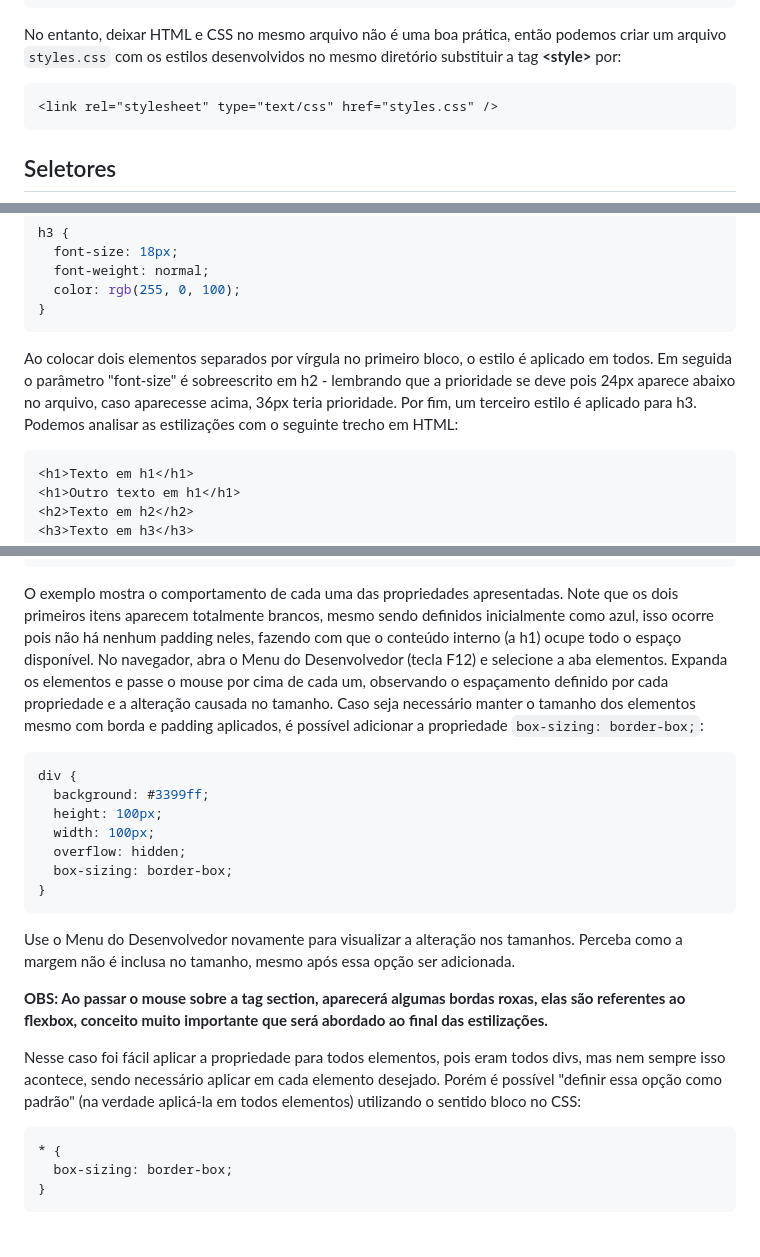
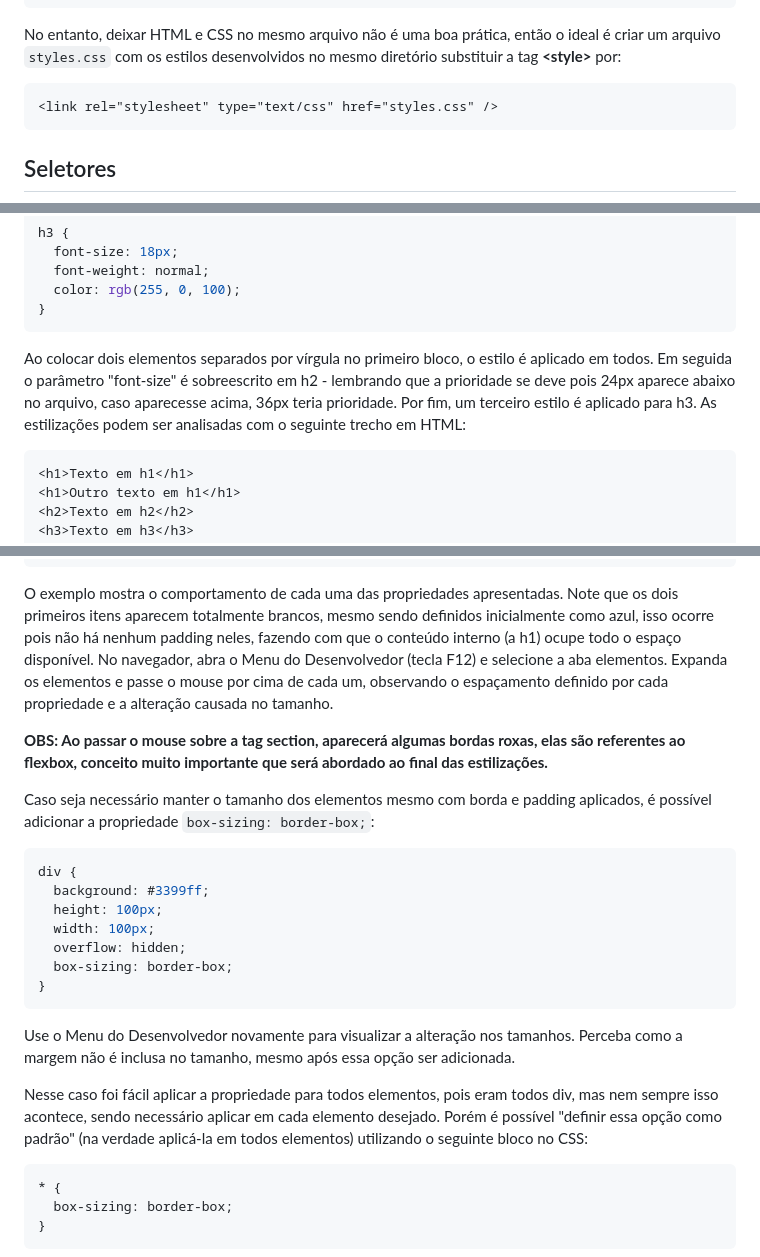
Before and after one commit to PedroWChaves/html-e-css, a Markdown page: README.md, 3 parts joined by grey strips. Rendered like a GitHub page; blank space fills up the shorter version.

Commit message:
final corrections

````diff
--- a/README.md
+++ b/README.md
@@ -313,7 +313,7 @@ Imagine que se deseja criar uma lista de cards para apresentar os diferentes pro
 </html>
 ```
 
-No entanto, deixar HTML e CSS no mesmo arquivo não é uma boa prática, então podemos criar um arquivo `styles.css` com os estilos desenvolvidos no mesmo diretório substituir a tag **\<style\>** por:
+No entanto, deixar HTML e CSS no mesmo arquivo não é uma boa prática, então o ideal é criar um arquivo `styles.css` com os estilos desenvolvidos no mesmo diretório substituir a tag **\<style\>** por:
 
 ```html
 <link rel="stylesheet" type="text/css" href="styles.css" />
@@ -346,7 +346,7 @@ h3 {
 }
 ```
 
-Ao colocar dois elementos separados por vírgula no primeiro bloco, o estilo é aplicado em todos. Em seguida o parâmetro "font-size" é sobreescrito em h2 - lembrando que a prioridade se deve pois 24px aparece abaixo no arquivo, caso aparecesse acima, 36px teria prioridade. Por fim, um terceiro estilo é aplicado para h3. Podemos analisar as estilizações com o seguinte trecho em HTML:
+Ao colocar dois elementos separados por vírgula no primeiro bloco, o estilo é aplicado em todos. Em seguida o parâmetro "font-size" é sobreescrito em h2 - lembrando que a prioridade se deve pois 24px aparece abaixo no arquivo, caso aparecesse acima, 36px teria prioridade. Por fim, um terceiro estilo é aplicado para h3. As estilizações podem ser analisadas com o seguinte trecho em HTML:
 
 ```html
 <h1>Texto em h1</h1>
@@ -785,7 +785,11 @@ h1 {
 }
 ```
 
-O exemplo mostra o comportamento de cada uma das propriedades apresentadas. Note que os dois primeiros itens aparecem totalmente brancos, mesmo sendo definidos inicialmente como azul, isso ocorre pois não há nenhum padding neles, fazendo com que o conteúdo interno (a h1) ocupe todo o espaço disponível. No navegador, abra o Menu do Desenvolvedor (tecla F12) e selecione a aba elementos. Expanda os elementos e passe o mouse por cima de cada um, observando o espaçamento definido por cada propriedade e a alteração causada no tamanho. Caso seja necessário manter o tamanho dos elementos mesmo com borda e padding aplicados, é possível adicionar a propriedade `box-sizing: border-box;`:
+O exemplo mostra o comportamento de cada uma das propriedades apresentadas. Note que os dois primeiros itens aparecem totalmente brancos, mesmo sendo definidos inicialmente como azul, isso ocorre pois não há nenhum padding neles, fazendo com que o conteúdo interno (a h1) ocupe todo o espaço disponível. No navegador, abra o Menu do Desenvolvedor (tecla F12) e selecione a aba elementos. Expanda os elementos e passe o mouse por cima de cada um, observando o espaçamento definido por cada propriedade e a alteração causada no tamanho.
+
+**OBS: Ao passar o mouse sobre a tag section, aparecerá algumas bordas roxas, elas são referentes ao flexbox, conceito muito importante que será abordado ao final das estilizações.**
+
+Caso seja necessário manter o tamanho dos elementos mesmo com borda e padding aplicados, é possível adicionar a propriedade `box-sizing: border-box;`:
 
 ```css
 div {
@@ -799,9 +803,7 @@ div {
 
 Use o Menu do Desenvolvedor novamente para visualizar a alteração nos tamanhos. Perceba como a margem não é inclusa no tamanho, mesmo após essa opção ser adicionada.
 
-**OBS: Ao passar o mouse sobre a tag section, aparecerá algumas bordas roxas, elas são referentes ao flexbox, conceito muito importante que será abordado ao final das estilizações.**
-
-Nesse caso foi fácil aplicar a propriedade para todos elementos, pois eram todos divs, mas nem sempre isso acontece, sendo necessário aplicar em cada elemento desejado. Porém é possível "definir essa opção como padrão" (na verdade aplicá-la em todos elementos) utilizando o sentido bloco no CSS:
+Nesse caso foi fácil aplicar a propriedade para todos elementos, pois eram todos div, mas nem sempre isso acontece, sendo necessário aplicar em cada elemento desejado. Porém é possível "definir essa opção como padrão" (na verdade aplicá-la em todos elementos) utilizando o seguinte bloco no CSS:
 
 ```css
 * {
````
Also changed, not shown: other parts of README.md (+4 -2 lines).
